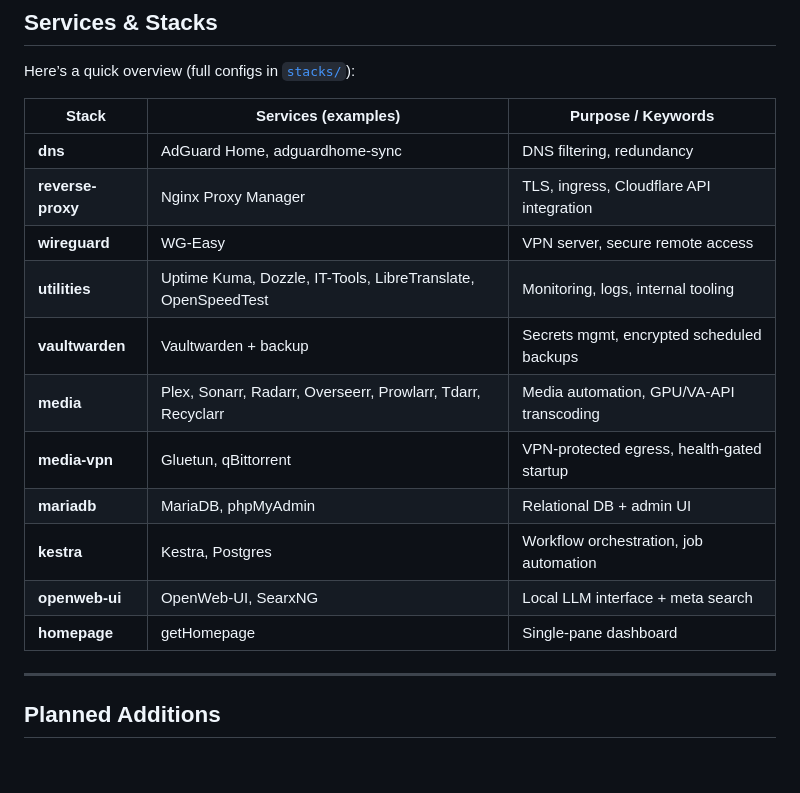
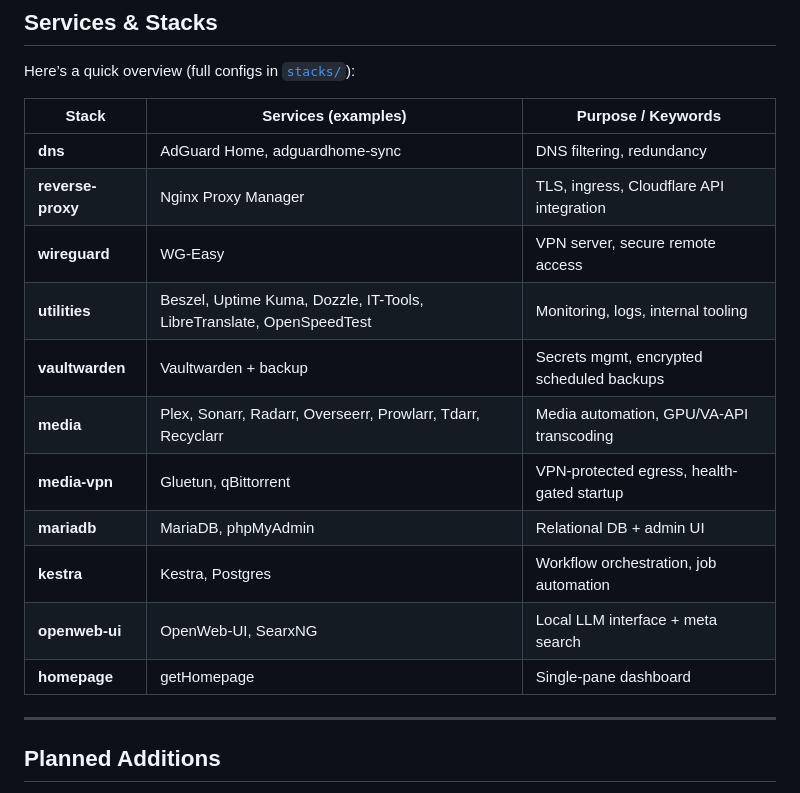
Before and after one commit to av1155/homelab, a Markdown page: README.md, the part around one of its changes. Drawn GitHub-style; blank space fills up the shorter version.

```diff
--- a/README.md
+++ b/README.md
@@ -179,19 +205,19 @@ It reflects the **engineering mindset** needed in Site Reliability / DevOps: sys
 
 Here’s a quick overview (full configs in [`stacks/`](stacks/)):
 
-| Stack             | Services (examples)                                          | Purpose / Keywords                         |
-| ----------------- | ------------------------------------------------------------ | ------------------------------------------ |
-| **dns**           | AdGuard Home, adguardhome-sync                               | DNS filtering, redundancy                  |
-| **reverse-proxy** | Nginx Proxy Manager                                          | TLS, ingress, Cloudflare API integration   |
-| **wireguard**     | WG-Easy                                                      | VPN server, secure remote access           |
-| **utilities**     | Uptime Kuma, Dozzle, IT-Tools, LibreTranslate, OpenSpeedTest | Monitoring, logs, internal tooling         |
-| **vaultwarden**   | Vaultwarden + backup                                         | Secrets mgmt, encrypted scheduled backups  |
-| **media**         | Plex, Sonarr, Radarr, Overseerr, Prowlarr, Tdarr, Recyclarr  | Media automation, GPU/VA-API transcoding   |
-| **media-vpn**     | Gluetun, qBittorrent                                         | VPN-protected egress, health-gated startup |
-| **mariadb**       | MariaDB, phpMyAdmin                                          | Relational DB + admin UI                   |
-| **kestra**        | Kestra, Postgres                                             | Workflow orchestration, job automation     |
-| **openweb-ui**    | OpenWeb-UI, SearxNG                                          | Local LLM interface + meta search          |
-| **homepage**      | getHomepage                                                  | Single-pane dashboard                      |
+| Stack             | Services (examples)                                                  | Purpose / Keywords                         |
+| ----------------- | -------------------------------------------------------------------- | ------------------------------------------ |
+| **dns**           | AdGuard Home, adguardhome-sync                                       | DNS filtering, redundancy                  |
+| **reverse-proxy** | Nginx Proxy Manager                                                  | TLS, ingress, Cloudflare API integration   |
+| **wireguard**     | WG-Easy                                                              | VPN server, secure remote access           |
+| **utilities**     | Beszel, Uptime Kuma, Dozzle, IT-Tools, LibreTranslate, OpenSpeedTest | Monitoring, logs, internal tooling         |
+| **vaultwarden**   | Vaultwarden + backup                                                 | Secrets mgmt, encrypted scheduled backups  |
+| **media**         | Plex, Sonarr, Radarr, Overseerr, Prowlarr, Tdarr, Recyclarr          | Media automation, GPU/VA-API transcoding   |
+| **media-vpn**     | Gluetun, qBittorrent                                                 | VPN-protected egress, health-gated startup |
+| **mariadb**       | MariaDB, phpMyAdmin                                                  | Relational DB + admin UI                   |
+| **kestra**        | Kestra, Postgres                                                     | Workflow orchestration, job automation     |
+| **openweb-ui**    | OpenWeb-UI, SearxNG                                                  | Local LLM interface + meta search          |
+| **homepage**      | getHomepage                                                          | Single-pane dashboard                      |
 
 ---
 
```
Also changed, not shown: other parts of README.md (+41 -15 lines), assets/Beszel.jpeg (added), assets/Dozzle.jpeg (added), assets/Uptime-Kuma.jpeg (added).
